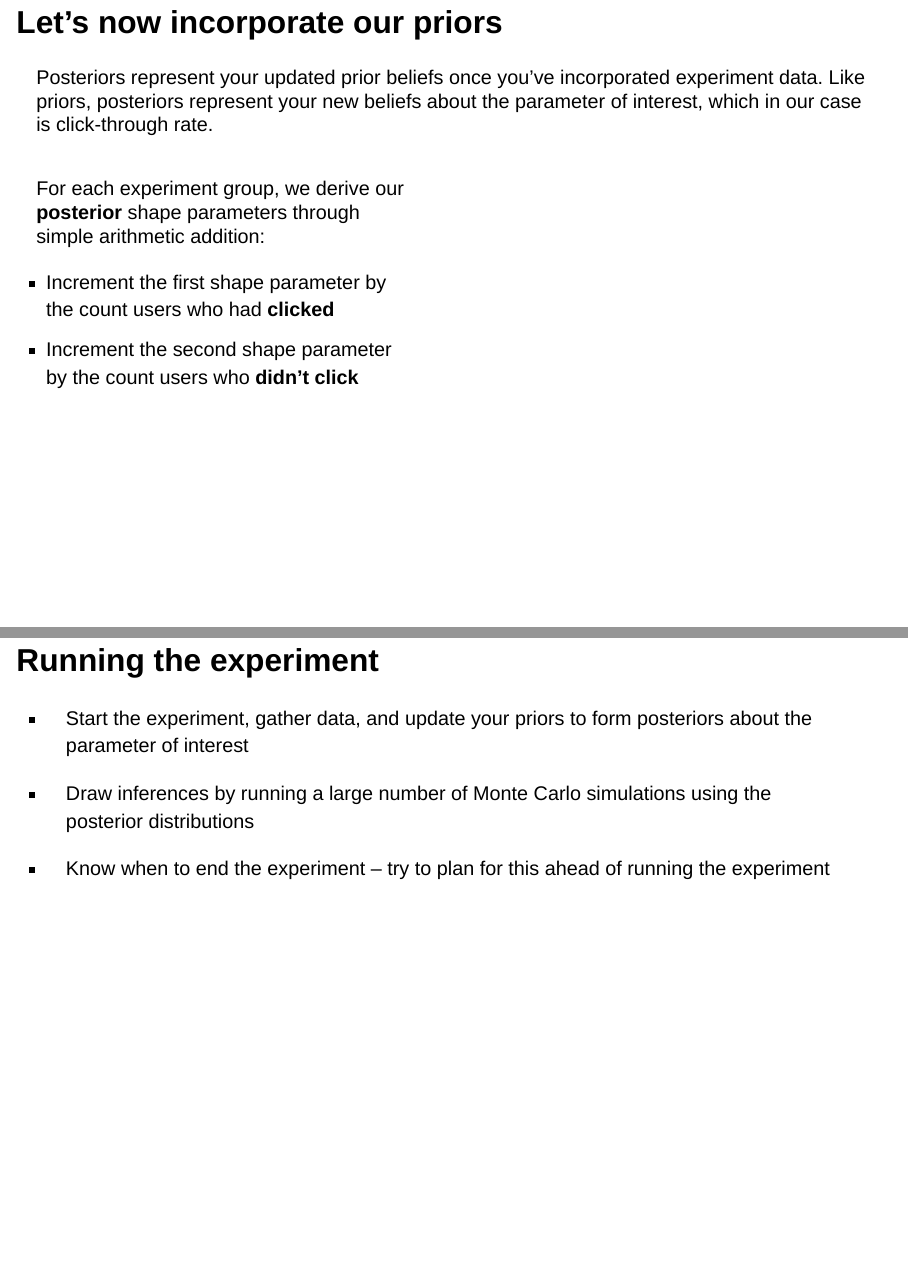
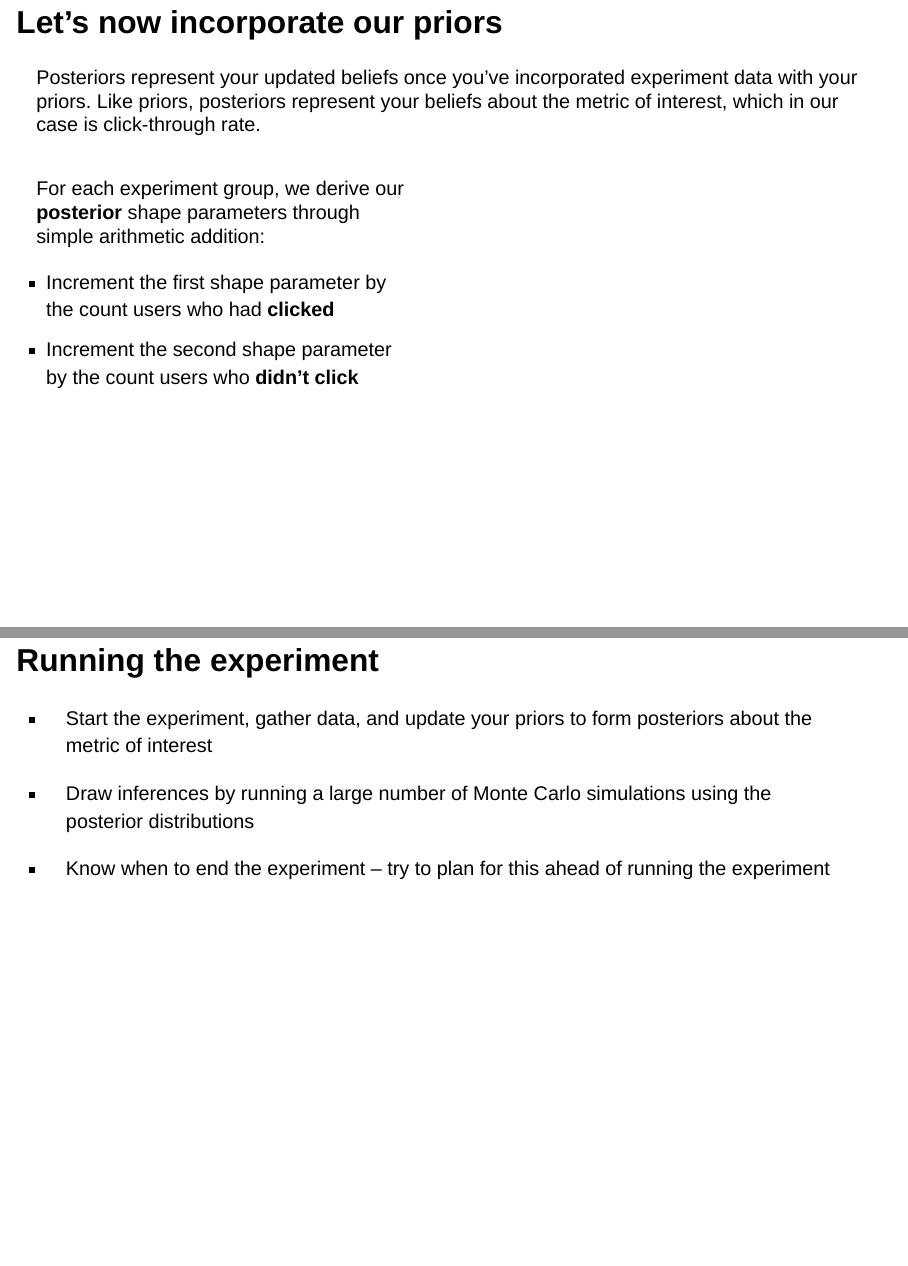
Before and after one commit to jdeboer/measurecamp2022, a Quarto document (bayes-ab-testing.qmd): pages 17 and 33 of 35, joined at a grey line. Rendered offline with R 4.5, knitr and Pandoc in place of Quarto, with nearby package versions; the code chunks are not run, so their results and figures are left out; drawn as Slidy slides in place of the format the file asks for.

Commit message:
Revisions

```diff
--- a/bayes-ab-testing.qmd
+++ b/bayes-ab-testing.qmd
@@ -345,7 +345,7 @@ Our experiment simulator randomly selects users and assigns them to each group u
 
 ## Let's now incorporate our priors {.smaller}
 
-Posteriors represent your updated prior beliefs once you've incorporated experiment data. Like priors, posteriors represent your new beliefs about the parameter of interest, which in our case is click-through rate.
+Posteriors represent your updated beliefs once you've incorporated experiment data with your priors. Like priors, posteriors represent your beliefs about the metric of interest, which in our case is click-through rate.
 
 ::: columns
 ::: {.column width="50%"}
@@ -749,7 +749,7 @@ Ensure that the priors encapsulate the collective knowledge and beliefs of all i
 
 ## Running the experiment
 
--   Start the experiment, gather data, and update your priors to form posteriors about the parameter of interest
+-   Start the experiment, gather data, and update your priors to form posteriors about the metric of interest
 
 -   Draw inferences by running a large number of Monte Carlo simulations using the posterior distributions
 
```
Also changed, not shown: bayes-ab-testing.qmd (2 more changed lines).
